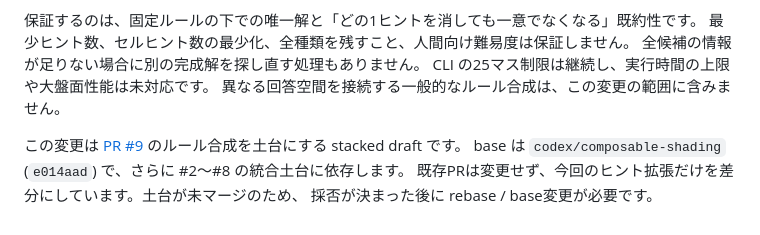
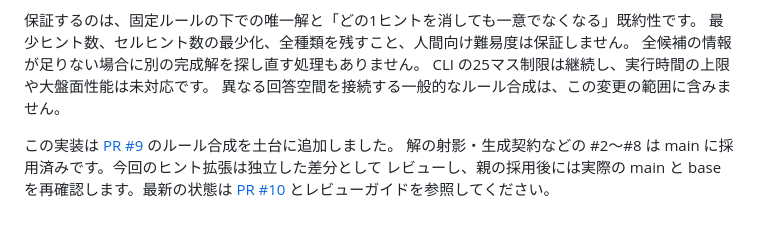
Before and after one commit to airtoxin/puzzle-box, a Markdown page: docs/mixed-shading-clues.md, the part around the change. Drawn GitHub-style.

Commit message:
Keep mixed-clue dependency guidance independent of changing PR state

```diff
--- a/docs/mixed-shading-clues.md
+++ b/docs/mixed-shading-clues.md
@@ -126,7 +126,7 @@ print(puzzle.result(solution))
 CLI の25マス制限は継続し、実行時間の上限や大盤面性能は未対応です。
 異なる回答空間を接続する一般的なルール合成は、この変更の範囲に含みません。
 
-この変更は [PR #9](https://github.com/airtoxin/puzzle-box/pull/9) のルール合成を土台にする stacked draft です。
-base は `codex/composable-shading` (`e014aad`) で、さらに #2〜#8 の統合土台に依存します。
-既存PRは変更せず、今回のヒント拡張だけを差分にしています。土台が未マージのため、
-採否が決まった後に rebase / base変更が必要です。
+この実装は [PR #9](https://github.com/airtoxin/puzzle-box/pull/9) のルール合成を土台に追加しました。
+解の射影・生成契約などの #2〜#8 は main に採用済みです。今回のヒント拡張は独立した差分として
+レビューし、親の採用後には実際の main と base を再確認します。最新の状態は
+[PR #10](https://github.com/airtoxin/puzzle-box/pull/10) とレビューガイドを参照してください。
```
